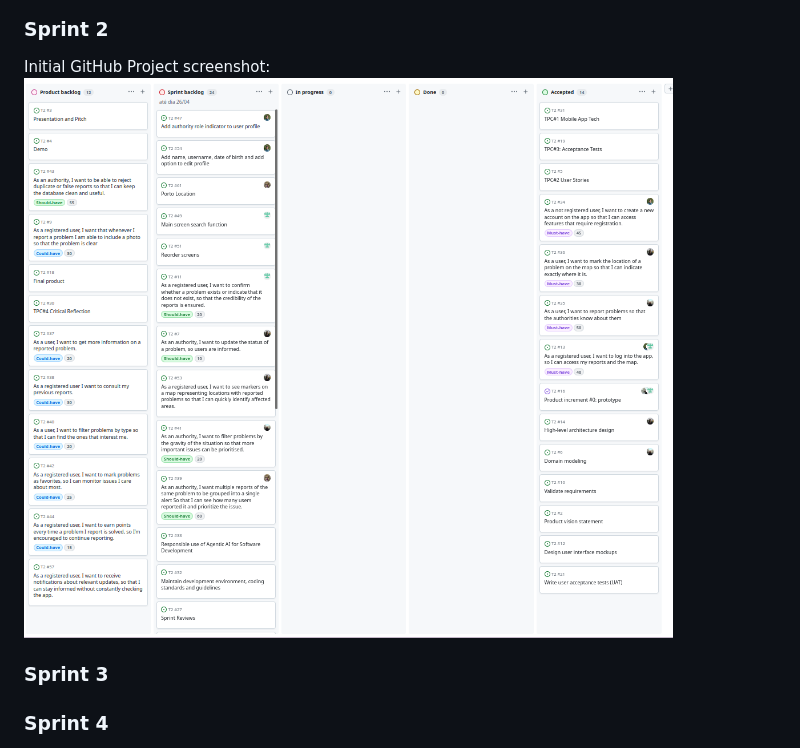
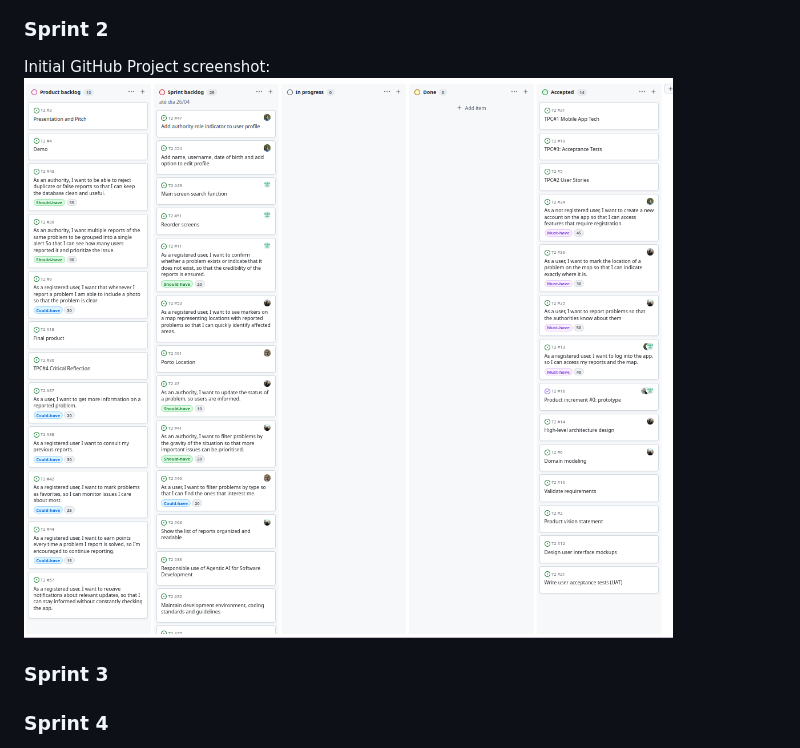
Before and after one commit to nunogoncalves221/UrbanEye_ESOF, a Markdown page: README.md, the part around the change. GitHub-like rendering; pictures changed too: docs/images/Sprint2_start.png (deleted), docs/images/sprint2_start.png (added).

Commit message:
changed screenshot

```diff
--- a/README.md
+++ b/README.md
@@ -271,7 +271,7 @@ Final GitHub Project screenshot:
 
 ### Sprint 2
 Initial GitHub Project screenshot:
-![Sprint2 Start](docs/images/Sprint2_start.png)
+![Sprint2 Start](docs/images/sprint2_start.png)
 
 ### Sprint 3
 
```
